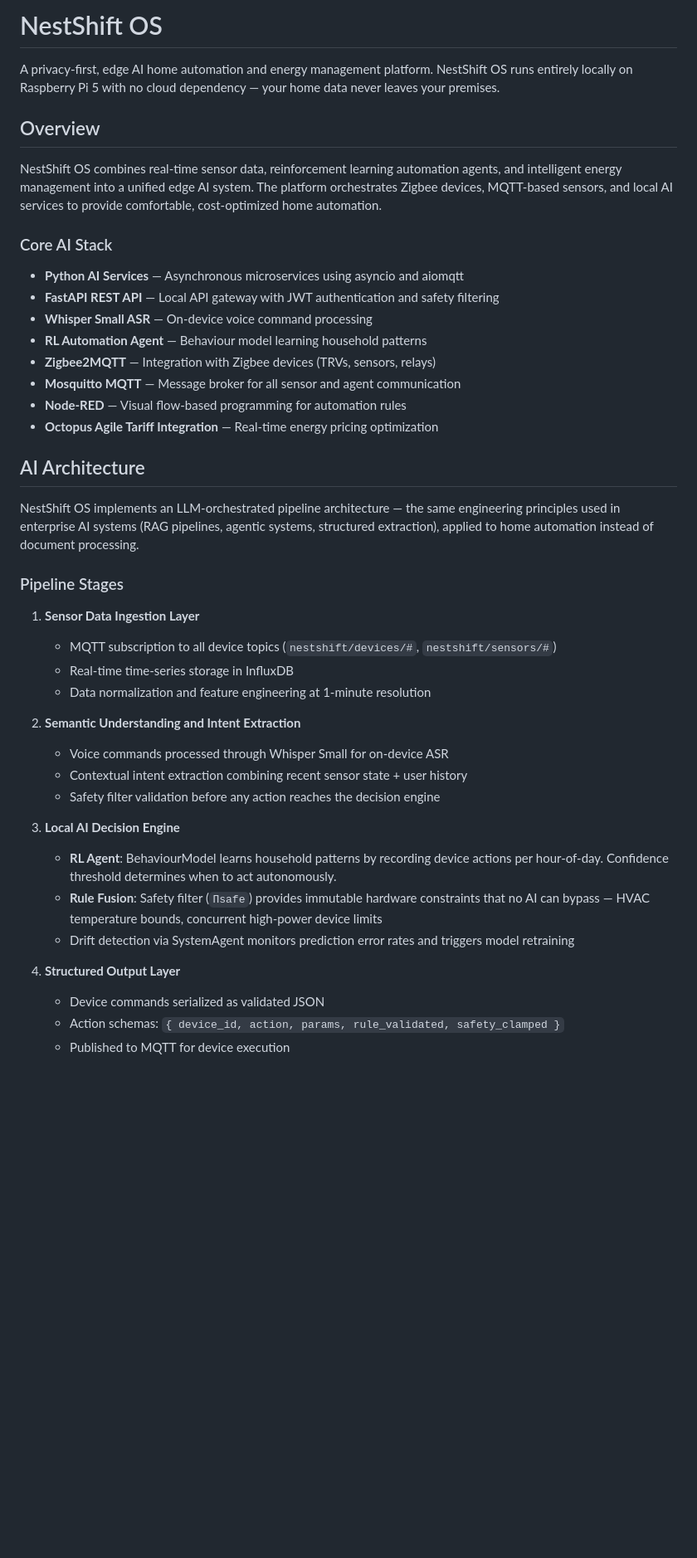
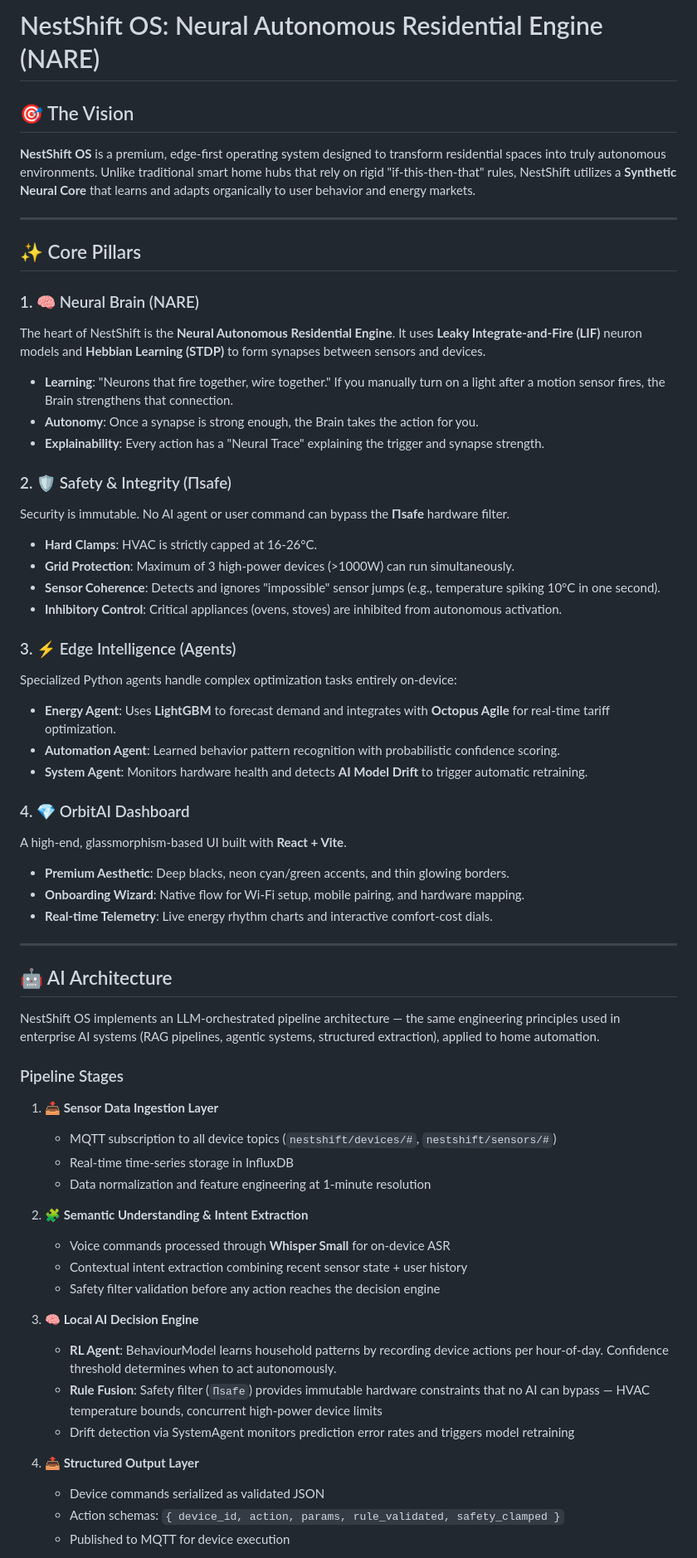
Before and after one commit to aryan597/nestshift-os, a Markdown page: README.md, the part around one of its changes. Shown at 83% size. Rendered like a GitHub page; blank space fills up the shorter version.

```diff
--- a/README.md
+++ b/README.md
@@ -1,44 +1,61 @@
-# NestShift OS
+# NestShift OS: Neural Autonomous Residential Engine (NARE)
 
-A privacy-first, edge AI home automation and energy management platform. NestShift OS runs entirely locally on Raspberry Pi 5 with no cloud dependency — your home data never leaves your premises.
+## 🎯 The Vision
+**NestShift OS** is a premium, edge-first operating system designed to transform residential spaces into truly autonomous environments. Unlike traditional smart home hubs that rely on rigid "if-this-then-that" rules, NestShift utilizes a **Synthetic Neural Core** that learns and adapts organically to user behavior and energy markets.
 
-## Overview
+---
 
-NestShift OS combines real-time sensor data, reinforcement learning automation agents, and intelligent energy management into a unified edge AI system. The platform orchestrates Zigbee devices, MQTT-based sensors, and local AI services to provide comfortable, cost-optimized home automation.
+## ✨ Core Pillars
 
-### Core AI Stack
+### 1. 🧠 Neural Brain (NARE)
+The heart of NestShift is the **Neural Autonomous Residential Engine**. It uses **Leaky Integrate-and-Fire (LIF)** neuron models and **Hebbian Learning (STDP)** to form synapses between sensors and devices.
+- **Learning**: "Neurons that fire together, wire together." If you manually turn on a light after a motion sensor fires, the Brain strengthens that connection.
+- **Autonomy**: Once a synapse is strong enough, the Brain takes the action for you.
+- **Explainability**: Every action has a "Neural Trace" explaining the trigger and synapse strength.
 
-- **Python AI Services** — Asynchronous microservices using asyncio and aiomqtt
-- **FastAPI REST API** — Local API gateway with JWT authentication and safety filtering
-- **Whisper Small ASR** — On-device voice command processing
-- **RL Automation Agent** — Behaviour model learning household patterns
-- **Zigbee2MQTT** — Integration with Zigbee devices (TRVs, sensors, relays)
-- **Mosquitto MQTT** — Message broker for all sensor and agent communication
-- **Node-RED** — Visual flow-based programming for automation rules
-- **Octopus Agile Tariff Integration** — Real-time energy pricing optimization
+### 2. 🛡️ Safety & Integrity (Πsafe)
+Security is immutable. No AI agent or user command can bypass the **Πsafe** hardware filter.
+- **Hard Clamps**: HVAC is strictly capped at 16-26°C.
+- **Grid Protection**: Maximum of 3 high-power devices (>1000W) can run simultaneously.
+- **Sensor Coherence**: Detects and ignores "impossible" sensor jumps (e.g., temperature spiking 10°C in one second).
+- **Inhibitory Control**: Critical appliances (ovens, stoves) are inhibited from autonomous activation.
 
-## AI Architecture
+### 3. ⚡ Edge Intelligence (Agents)
+Specialized Python agents handle complex optimization tasks entirely on-device:
+- **Energy Agent**: Uses **LightGBM** to forecast demand and integrates with **Octopus Agile** for real-time tariff optimization.
+- **Automation Agent**: Learned behavior pattern recognition with probabilistic confidence scoring.
+- **System Agent**: Monitors hardware health and detects **AI Model Drift** to trigger automatic retraining.
 
-NestShift OS implements an LLM-orchestrated pipeline architecture — the same engineering principles used in enterprise AI systems (RAG pipelines, agentic systems, structured extraction), applied to home automation instead of document processing.
+### 4. 💎 OrbitAI Dashboard
+A high-end, glassmorphism-based UI built with **React + Vite**.
+- **Premium Aesthetic**: Deep blacks, neon cyan/green accents, and thin glowing borders.
+- **Onboarding Wizard**: Native flow for Wi-Fi setup, mobile pairing, and hardware mapping.
+- **Real-time Telemetry**: Live energy rhythm charts and interactive comfort-cost dials.
+
+---
+
+## 🤖 AI Architecture
+
+NestShift OS implements an LLM-orchestrated pipeline architecture — the same engineering principles used in enterprise AI systems (RAG pipelines, agentic systems, structured extraction), applied to home automation.
 
 ### Pipeline Stages
 
-1. **Sensor Data Ingestion Layer**
+1. **📥 Sensor Data Ingestion Layer**
    - MQTT subscription to all device topics (`nestshift/devices/#`, `nestshift/sensors/#`)
    - Real-time time-series storage in InfluxDB
    - Data normalization and feature engineering at 1-minute resolution
 
-2. **Semantic Understanding and Intent Extraction**
-   - Voice commands processed through Whisper Small for on-device ASR
+2. **🧩 Semantic Understanding & Intent Extraction**
+   - Voice commands processed through **Whisper Small** for on-device ASR
    - Contextual intent extraction combining recent sensor state + user history
    - Safety filter validation before any action reaches the decision engine
 
-3. **Local AI Decision Engine**
+3. **🧠 Local AI Decision Engine**
    - **RL Agent**: BehaviourModel learns household patterns by recording device actions per hour-of-day. Confidence threshold determines when to act autonomously.
    - **Rule Fusion**: Safety filter (`Πsafe`) provides immutable hardware constraints that no AI can bypass — HVAC temperature bounds, concurrent high-power device limits
    - Drift detection via SystemAgent monitors prediction error rates and triggers model retraining
 
-4. **Structured Output Layer**
+4. **📤 Structured Output Layer**
    - Device commands serialized as validated JSON
    - Action schemas: `{ device_id, action, params, rule_validated, safety_clamped }`
    - Published to MQTT for device execution
```
Also changed, not shown: other parts of README.md (+94 -72 lines).
